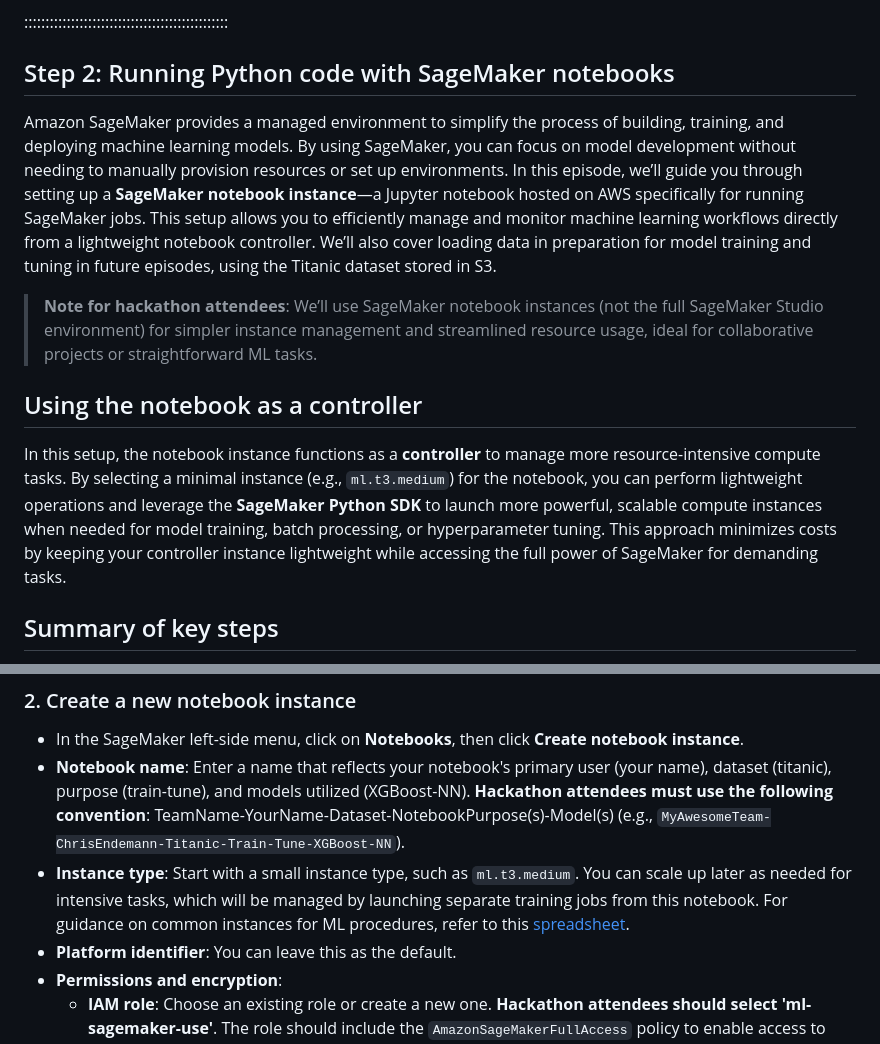
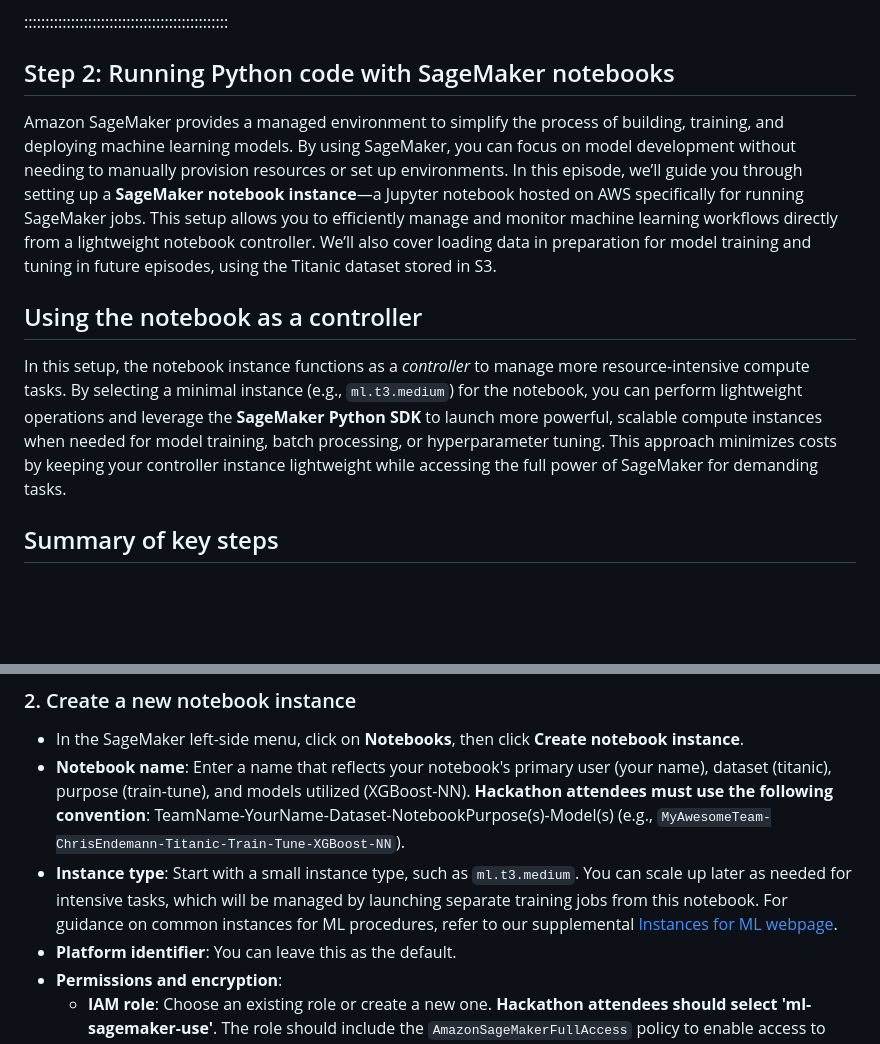
Before and after one commit to qualiaMachine/ML_with_Amazon_SageMaker, a Markdown page: episodes/SageMaker-notebooks-as-controllers.md, 2 parts joined by grey strips. GitHub-like rendering; blank space fills up the shorter version.

```diff
--- a/episodes/SageMaker-notebooks-as-controllers.md
+++ b/episodes/SageMaker-notebooks-as-controllers.md
@@ -20,14 +20,10 @@ exercises: 10
 ::::::::::::::::::::::::::::::::::::::::::::::::
 
 ## Step 2: Running Python code with SageMaker notebooks
-
 Amazon SageMaker provides a managed environment to simplify the process of building, training, and deploying machine learning models. By using SageMaker, you can focus on model development without needing to manually provision resources or set up environments. In this episode, we’ll guide you through setting up a **SageMaker notebook instance**—a Jupyter notebook hosted on AWS specifically for running SageMaker jobs. This setup allows you to efficiently manage and monitor machine learning workflows directly from a lightweight notebook controller. We’ll also cover loading data in preparation for model training and tuning in future episodes, using the Titanic dataset stored in S3.
 
-> **Note for hackathon attendees**: We’ll use SageMaker notebook instances (not the full SageMaker Studio environment) for simpler instance management and streamlined resource usage, ideal for collaborative projects or straightforward ML tasks.
-
 ## Using the notebook as a controller
-
-In this setup, the notebook instance functions as a **controller** to manage more resource-intensive compute tasks. By selecting a minimal instance (e.g., `ml.t3.medium`) for the notebook, you can perform lightweight operations and leverage the **SageMaker Python SDK** to launch more powerful, scalable compute instances when needed for model training, batch processing, or hyperparameter tuning. This approach minimizes costs by keeping your controller instance lightweight while accessing the full power of SageMaker for demanding tasks.
+In this setup, the notebook instance functions as a *controller* to manage more resource-intensive compute tasks. By selecting a minimal instance (e.g., `ml.t3.medium`) for the notebook, you can perform lightweight operations and leverage the **SageMaker Python SDK** to launch more powerful, scalable compute instances when needed for model training, batch processing, or hyperparameter tuning. This approach minimizes costs by keeping your controller instance lightweight while accessing the full power of SageMaker for demanding tasks.
 
 ## Summary of key steps
 1. Navigate to SageMaker in AWS.
@@ -47,7 +43,7 @@ In this setup, the notebook instance functions as a **controller** to manage mor
 ### 2. Create a new notebook instance
 - In the SageMaker left-side menu, click on **Notebooks**, then click **Create notebook instance**.
 - **Notebook name**: Enter a name that reflects your notebook's primary user (your name), dataset (titanic), purpose (train-tune), and models utilized (XGBoost-NN). **Hackathon attendees must use the following convention**: TeamName-YourName-Dataset-NotebookPurpose(s)-Model(s) (e.g., `MyAwesomeTeam-ChrisEndemann-Titanic-Train-Tune-XGBoost-NN`).
-- **Instance type**: Start with a small instance type, such as `ml.t3.medium`. You can scale up later as needed for intensive tasks, which will be managed by launching separate training jobs from this notebook. For guidance on common instances for ML procedures, refer to this [spreadsheet](https://docs.google.com/spreadsheets/d/1uPT4ZAYl_onIl7zIjv5oEAdwy4Hdn6eiA9wVfOBbHmY/edit?usp=sharing).
+- **Instance type**: Start with a small instance type, such as `ml.t3.medium`. You can scale up later as needed for intensive tasks, which will be managed by launching separate training jobs from this notebook. For guidance on common instances for ML procedures, refer to our supplemental [Instances for ML webpage](https://carpentries-incubator.github.io/ML_with_AWS_SageMaker/instances-for-ML.html).
 - **Platform identifier**: You can leave this as the default.
 - **Permissions and encryption**:
    - **IAM role**: Choose an existing role or create a new one. **Hackathon attendees should select 'ml-sagemaker-use'**. The role should include the `AmazonSageMakerFullAccess` policy to enable access to AWS services like S3.
```
